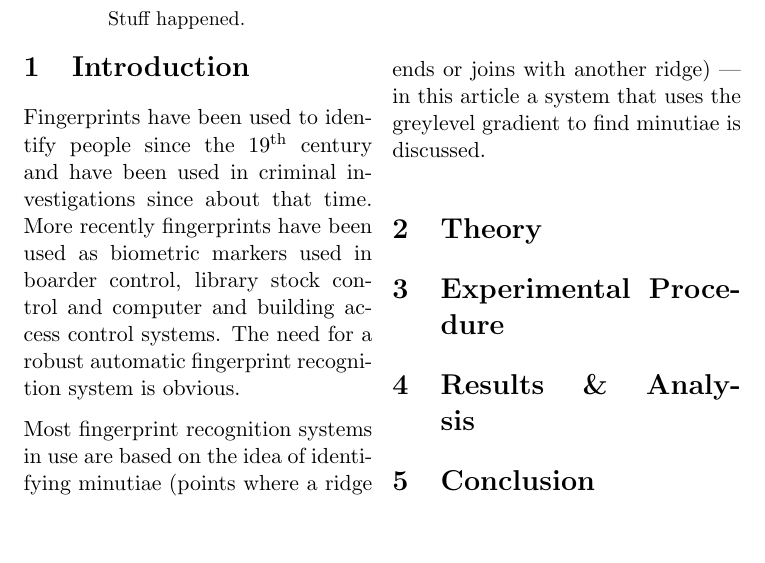
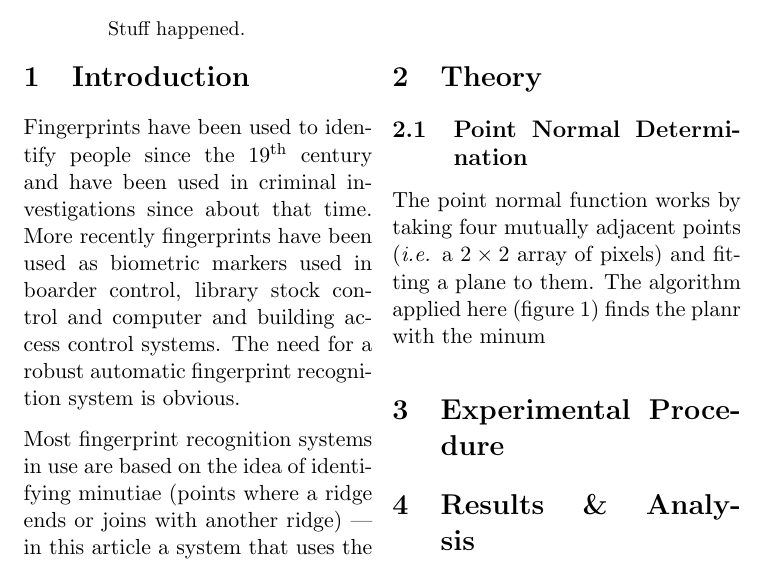
Before and after one commit to DarkProton/IMP-Fingerprint, a LaTeX paper (Report/Report.tex): part of the page before the commit and part of page 1 of 2 after it, cut so that both start at the same text, the shorter picture padded with empty space. Compiled offline with pdfLaTeX.

Commit message:
Todays work so far.

```diff
--- a/Report/Report.tex
+++ b/Report/Report.tex
@@ -50,9 +50,4 @@ Stuff happened.
 
 \section{Theory}
 
-%\begin{figure*}
-%\centering
-%\includegraphics[width = 0.75\textwidth]{Stuff1}  %Here 'Stuff1' is the name of the graphics file, no extension no spaces. Can be PNG, JPEG, PDF or GIF.
-%\caption{The stuff happening.}
-%\label{fig:example}
-%\end{figure}
+	\subsection{Point Normal Determination}
@@ -59,3 +58,7 @@ Stuff happened.
+\label{fig:PND-alg}
+\end{figure*}
+
+		The point normal function works by taking four mutually adjacent points (\textit{i.e.} a $2 \times 2$ array of pixels) and fitting a plane to them. The algorithm applied here (figure \ref{fig:PND-alg}) finds the planr with the minum
 
 \section{Experimental Procedure}
 
```
Also changed, not shown: Report/PND.pdf (added), Report/PND.svg, Report/Report.pdf (added), Report/Report.tex (4 more changed lines), 2 other files.
